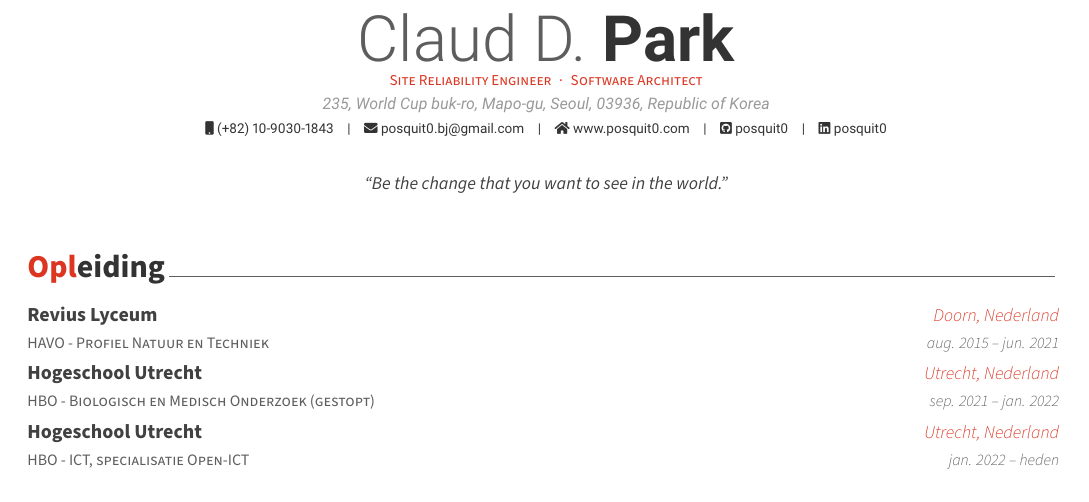
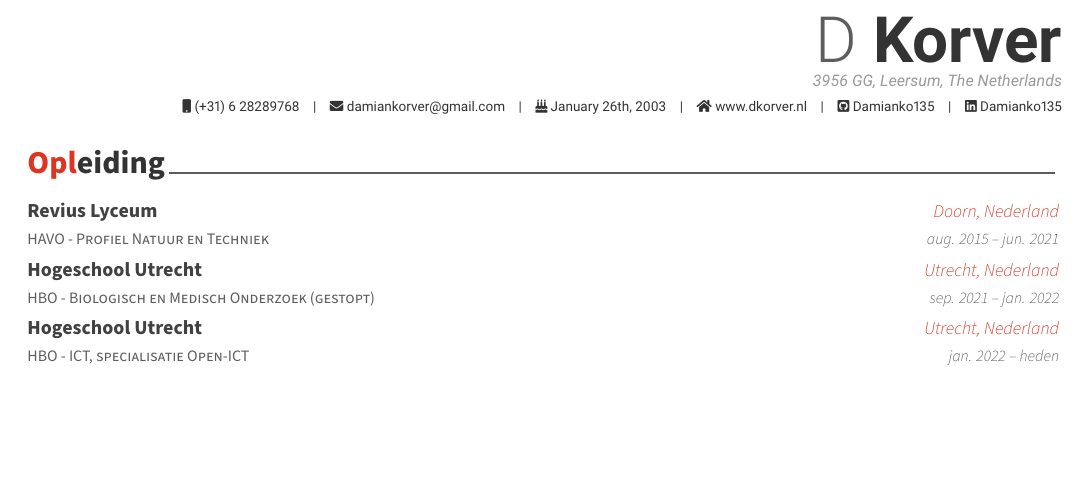
Before and after one commit to Damianko135/Damianko135, a LaTeX CV (curriculum-vitae/cv.tex): part of the page, cut at the place of the change, the shorter picture padded with empty space. Compiled offline with XeLaTeX.

Commit message:
Update cv.tex

```diff
--- a/curriculum-vitae/cv.tex
+++ b/curriculum-vitae/cv.tex
@@ -11,11 +11,9 @@
 %
 % Template license:
 % CC BY-SA 4.0 (https://creativecommons.org/licenses/by-sa/4.0/)
-%
-
 
 %-------------------------------------------------------------------------------
-% CONFIGURATIONS
+%	CONFIGURATIONS
 %-------------------------------------------------------------------------------
 % A4 paper size by default, use 'letterpaper' for US letter
 \documentclass[11pt, a4paper]{awesome-cv}
@@ -25,42 +23,38 @@
 
-% Color for highlights
-% Awesome Colors: awesome-emerald, awesome-skyblue, awesome-red, awesome-pink, awesome-orange
-%                 awesome-nephritis, awesome-concrete, awesome-darknight
+% Theme color for highlights
+% Available options: awesome-red, awesome-skyblue, awesome-orange, etc.
 \colorlet{awesome}{awesome-red}
-% Uncomment if you would like to specify your own color
+% Uncomment to specify a custom color
 % \definecolor{awesome}{HTML}{CA63A8}
 
-% Colors for text
-% Uncomment if you would like to specify your own color
+% Optional: customize text colors
 % \definecolor{darktext}{HTML}{414141}
 % \definecolor{text}{HTML}{333333}
 % \definecolor{graytext}{HTML}{5D5D5D}
 % \definecolor{lighttext}{HTML}{999999}
 % \definecolor{sectiondivider}{HTML}{5D5D5D}
 
-% Set false if you don't want to highlight section with awesome color
+% Highlight section titles in awesome color?
 \setbool{acvSectionColorHighlight}{true}
 
-% If you would like to change the social information separator from a pipe (|) to something else
+% Customize social info separator (default is |)
 \renewcommand{\acvHeaderSocialSep}{\quad\textbar\quad}
-
 
 %-------------------------------------------------------------------------------
 %	PERSONAL INFORMATION
-%	Comment any of the lines below if they are not required
 %-------------------------------------------------------------------------------
-% Available options: circle|rectangle,edge/noedge,left/right
-% \photo{./examples/profile.png}
-\name{Claud D.}{Park}
-\position{Site Reliability Engineer{\enskip\cdotp\enskip}Software Architect}
-\address{235, World Cup buk-ro, Mapo-gu, Seoul, 03936, Republic of Korea}
+% Available options for photo: circle|rectangle, edge/noedge, left/right
+% \photo{./curriculum-vitae/profile.png}
+\name{D}{Korver}
+% \position{Site Reliability Engineer{\enskip\cdotp\enskip}Software Architect}
+\address{3956 GG, Leersum, The Netherlands}
 
-\mobile{(+82) 10-9030-1843}
-\email{posquit0.bj@gmail.com}
-%\dateofbirth{January 1st, 1970}
-\homepage{www.posquit0.com}
-\github{posquit0}
-\linkedin{posquit0}
+\mobile{(+31) 6 28289768}
+\email{damiankorver@gmail.com}
+\dateofbirth{January 26th, 2003}
+\homepage{www.dkorver.nl}
+\github{Damianko135}
+\linkedin{Damianko135}
 % \gitlab{gitlab-id}
 % \stackoverflow{SO-id}{SO-name}
 % \twitter{@twit}
@@ -71,42 +65,36 @@
 % \hackerrank{hackerrank-id}
 % \telegram{telegram-username}
 % \googlescholar{googlescholar-id}{name-to-display}
-%% \firstname and \lastname will be used
-% \googlescholar{googlescholar-id}{}
 % \extrainfo{extra information}
 
-\quote{``Be the change that you want to see in the world."}
-
+% \quote{``Be the change that you want to see in the world."}
 
 %-------------------------------------------------------------------------------
 \begin{document}
 
-% Print the header with above personal information
-% Give optional argument to change alignment(C: center, L: left, R: right)
-\makecvheader
+% Print the header
+% Alignment options: C (center), L (left), R (right)
+\makecvheader[R]
 
-% Print the footer with 3 arguments(<left>, <center>, <right>)
-% Leave any of these blank if they are not needed
+% Footer with custom content: left, center, right
 \makecvfooter
   {\today}
   {D. Korver~~~·~~~Curriculum Vitae}
   {\thepage}
 
-
 %-------------------------------------------------------------------------------
 %	CV/RESUME CONTENT
-%	Each section is imported separately, open each file in turn to modify content
+%	Each section is imported separately from the `cv/` folder
 %-------------------------------------------------------------------------------
 \input{cv/education.tex}
 \input{cv/skills.tex}
 \input{cv/experience.tex}
 \input{cv/extracurricular.tex}
 \input{cv/honors.tex}
-% \input{cv/certificates.tex}
-\input{cv/presentation.tex}
-\input{cv/writing.tex}
-% \input{cv/committees.tex}
-
+% \input{cv/certificates.tex} % Uncomment if you want certificates shown
+% \input{cv/presentation.tex}
+% \input{cv/writing.tex}
+% \input{cv/committees.tex} % Optional, if you've served on committees
 
 %-------------------------------------------------------------------------------
 \end{document}
```
Also changed, not shown: curriculum-vitae/cv.tex (2 more changed lines).
